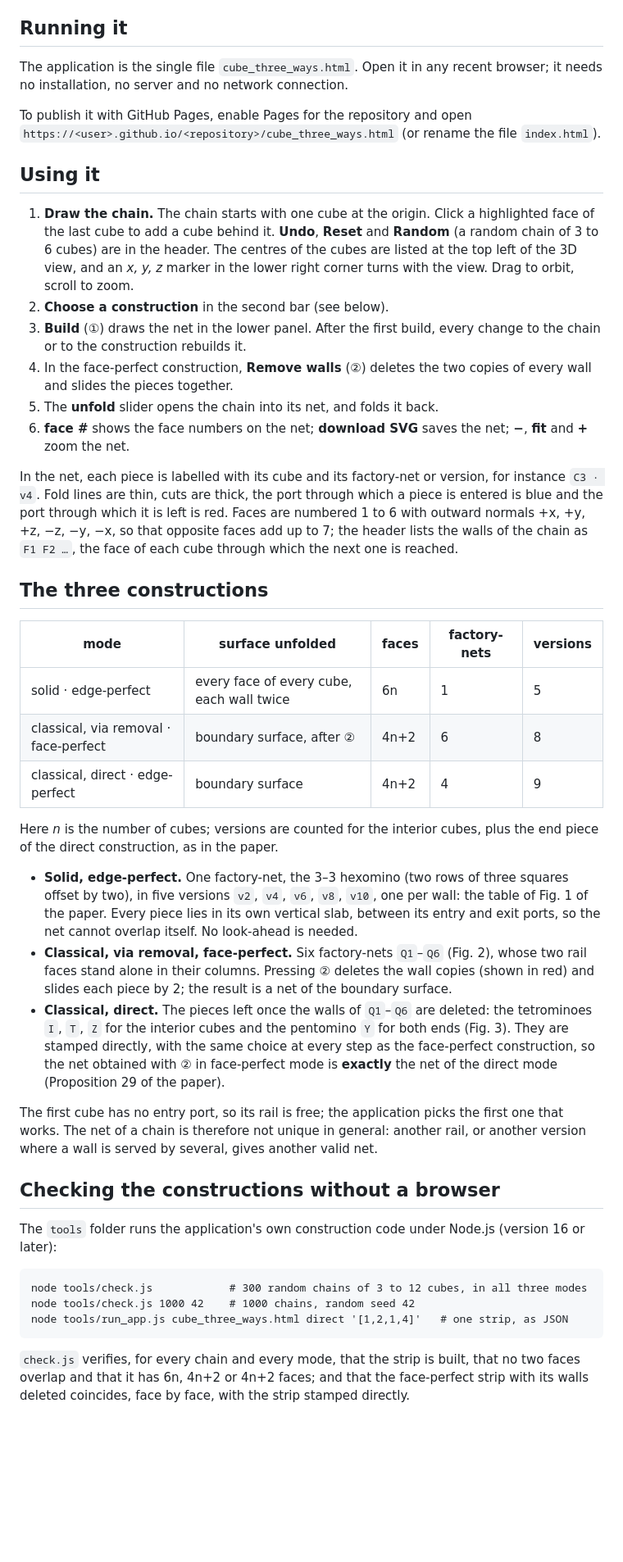
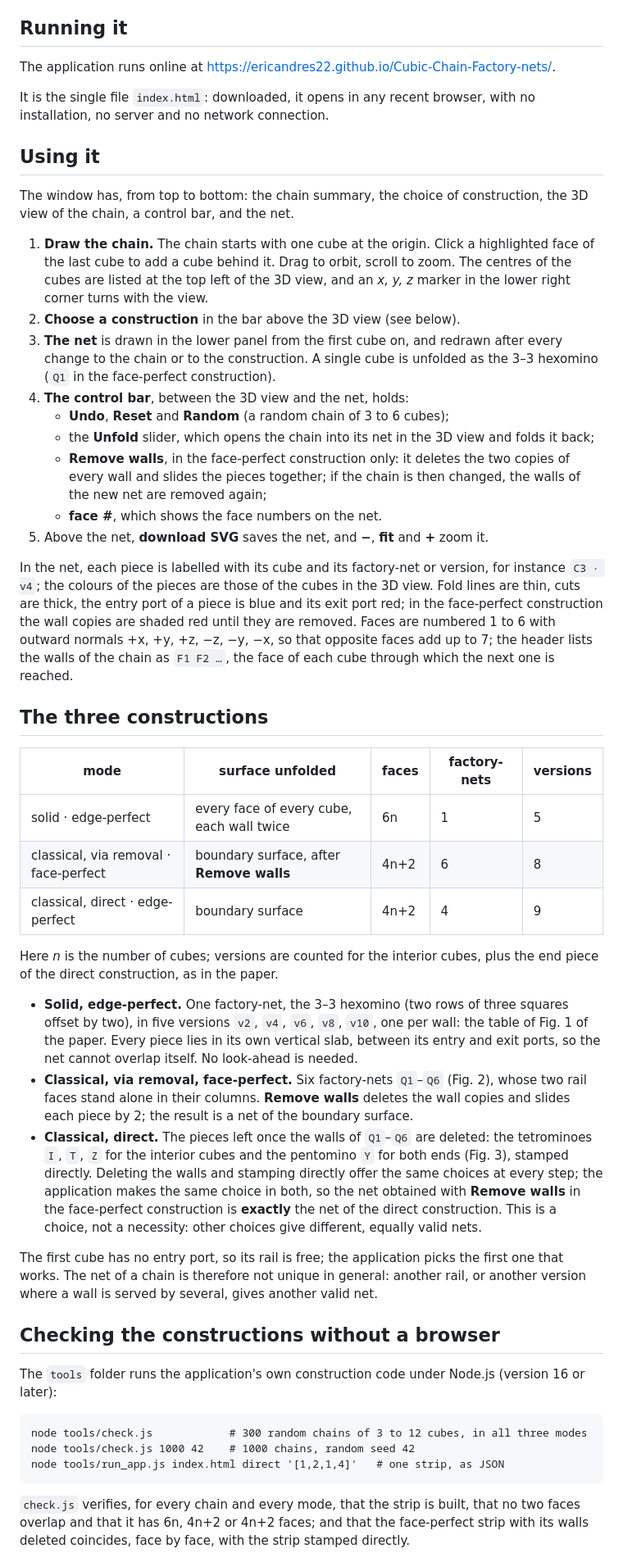
Before and after one commit to ericandres22/Cubic-Chain-Factory-nets, a Markdown page: README.md, the part around one of its changes. Shown at 82% size. GitHub-like rendering; blank space fills up the shorter version.

````diff
--- a/README.md
+++ b/README.md
@@ -12,41 +12,49 @@ each cube uses, where it is hinged to its neighbours, and folds the net back ont
 
 ## Running it
 
-The application is the single file `cube_three_ways.html`. Open it in any recent browser; it
-needs no installation, no server and no network connection.
+The application runs online at
+<https://ericandres22.github.io/Cubic-Chain-Factory-nets/>.
 
-To publish it with GitHub Pages, enable Pages for the repository and open
-`https://<user>.github.io/<repository>/cube_three_ways.html` (or rename the file
-`index.html`).
+It is the single file `index.html`: downloaded, it opens in any recent browser, with no
+installation, no server and no network connection.
 
 ## Using it
 
+The window has, from top to bottom: the chain summary, the choice of construction, the 3D view
+of the chain, a control bar, and the net.
+
 1. **Draw the chain.** The chain starts with one cube at the origin. Click a highlighted face
-   of the last cube to add a cube behind it. **Undo**, **Reset** and **Random** (a random
-   chain of 3 to 6 cubes) are in the header. The centres of the cubes are listed at the top
-   left of the 3D view, and an *x, y, z* marker in the lower right corner turns with the view.
-   Drag to orbit, scroll to zoom.
-2. **Choose a construction** in the second bar (see below).
-3. **Build** (①) draws the net in the lower panel. After the first build, every change to the
-   chain or to the construction rebuilds it.
-4. In the face-perfect construction, **Remove walls** (②) deletes the two copies of every wall
-   and slides the pieces together.
-5. The **unfold** slider opens the chain into its net, and folds it back.
-6. **face #** shows the face numbers on the net; **download SVG** saves the net;
-   **−**, **fit** and **+** zoom the net.
+   of the last cube to add a cube behind it. Drag to orbit, scroll to zoom. The centres of the
+   cubes are listed at the top left of the 3D view, and an *x, y, z* marker in the lower right
+   corner turns with the view.
+2. **Choose a construction** in the bar above the 3D view (see below).
+3. **The net** is drawn in the lower panel from the first cube on, and redrawn after every
+   change to the chain or to the construction. A single cube is unfolded as the 3–3 hexomino
+   (`Q1` in the face-perfect construction).
+4. **The control bar**, between the 3D view and the net, holds:
+   * **Undo**, **Reset** and **Random** (a random chain of 3 to 6 cubes);
+   * the **Unfold** slider, which opens the chain into its net in the 3D view and folds it
+     back;
+   * **Remove walls**, in the face-perfect construction only: it deletes the two copies of
+     every wall and slides the pieces together; if the chain is then changed, the walls of the
+     new net are removed again;
+   * **face #**, which shows the face numbers on the net.
+5. Above the net, **download SVG** saves the net, and **−**, **fit** and **+** zoom it.
 
 In the net, each piece is labelled with its cube and its factory-net or version, for instance
-`C3 · v4`. Fold lines are thin, cuts are thick, the port through which a piece is entered is
-blue and the port through which it is left is red. Faces are numbered 1 to 6 with outward
-normals +x, +y, +z, −z, −y, −x, so that opposite faces add up to 7; the header lists the walls
-of the chain as `F1 F2 …`, the face of each cube through which the next one is reached.
+`C3 · v4`; the colours of the pieces are those of the cubes in the 3D view. Fold lines are
+thin, cuts are thick, the entry port of a piece is blue and its exit port red; in the
+face-perfect construction the wall copies are shaded red until they are removed. Faces are
+numbered 1 to 6 with outward normals +x, +y, +z, −z, −y, −x, so that opposite faces add up
+to 7; the header lists the walls of the chain as `F1 F2 …`, the face of each cube through
+which the next one is reached.
 
 ## The three constructions
 
 | mode | surface unfolded | faces | factory-nets | versions |
 |---|---|---|---|---|
 | solid · edge-perfect | every face of every cube, each wall twice | 6n | 1 | 5 |
-| classical, via removal · face-perfect | boundary surface, after ② | 4n+2 | 6 | 8 |
+| classical, via removal · face-perfect | boundary surface, after **Remove walls** | 4n+2 | 6 | 8 |
 | classical, direct · edge-perfect | boundary surface | 4n+2 | 4 | 9 |
 
 Here *n* is the number of cubes; versions are counted for the interior cubes, plus the end
@@ -57,13 +65,15 @@ piece of the direct construction, as in the paper.
   Fig. 1 of the paper. Every piece lies in its own vertical slab, between its entry and exit
   ports, so the net cannot overlap itself. No look-ahead is needed.
 * **Classical, via removal, face-perfect.** Six factory-nets `Q1`–`Q6` (Fig. 2), whose two rail
-  faces stand alone in their columns. Pressing ② deletes the wall copies (shown in red) and
-  slides each piece by 2; the result is a net of the boundary surface.
+  faces stand alone in their columns. **Remove walls** deletes the wall copies and slides each
+  piece by 2; the result is a net of the boundary surface.
 * **Classical, direct.** The pieces left once the walls of `Q1`–`Q6` are deleted: the
   tetrominoes `I`, `T`, `Z` for the interior cubes and the pentomino `Y` for both ends
-  (Fig. 3). They are stamped directly, with the same choice at every step as the
-  face-perfect construction, so the net obtained with ② in face-perfect mode is **exactly** the
-  net of the direct mode (Proposition 29 of the paper).
+  (Fig. 3), stamped directly. Deleting the walls and stamping directly offer the same choices
+  at every step; the application makes the same choice in both, so the net obtained with
+  **Remove walls** in the face-perfect construction is **exactly** the net of the direct
+  construction. This is a choice, not a necessity: other choices give different, equally
+  valid nets.
 
 The first cube has no entry port, so its rail is free; the application picks the first one
 that works. The net of a chain is therefore not unique in general: another rail, or another
@@ -77,7 +87,7 @@ later):
 ```
 node tools/check.js            # 300 random chains of 3 to 12 cubes, in all three modes
 node tools/check.js 1000 42    # 1000 chains, random seed 42
-node tools/run_app.js cube_three_ways.html direct '[1,2,1,4]'   # one strip, as JSON
+node tools/run_app.js index.html direct '[1,2,1,4]'   # one strip, as JSON
 ```
 
 `check.js` verifies, for every chain and every mode, that the strip is built, that no two
````
Also changed, not shown: other parts of README.md (+1 -1 lines).
